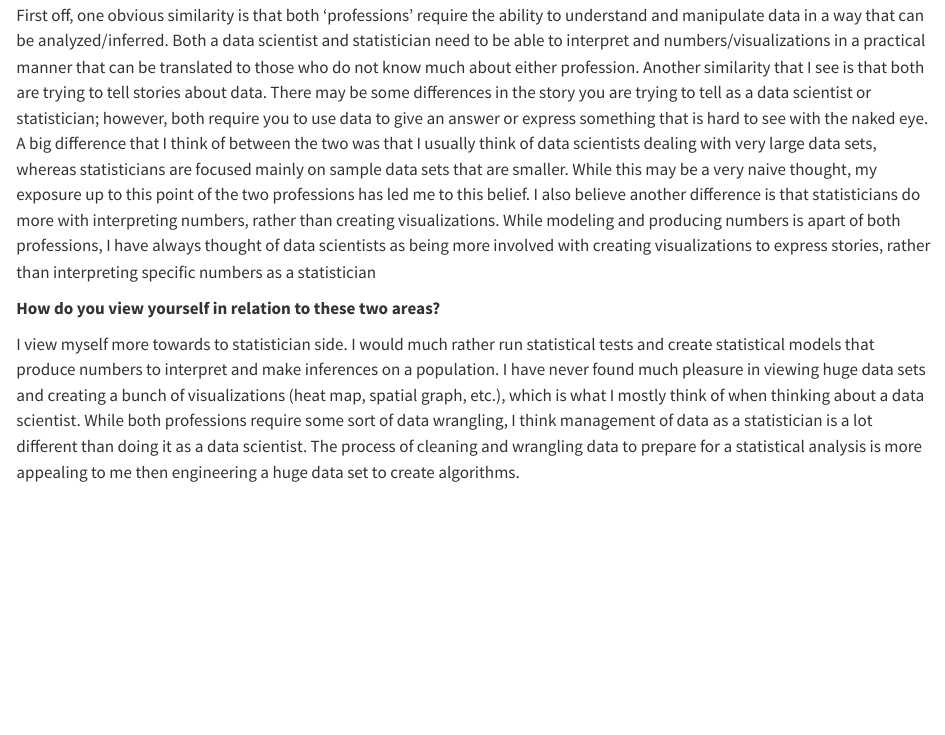
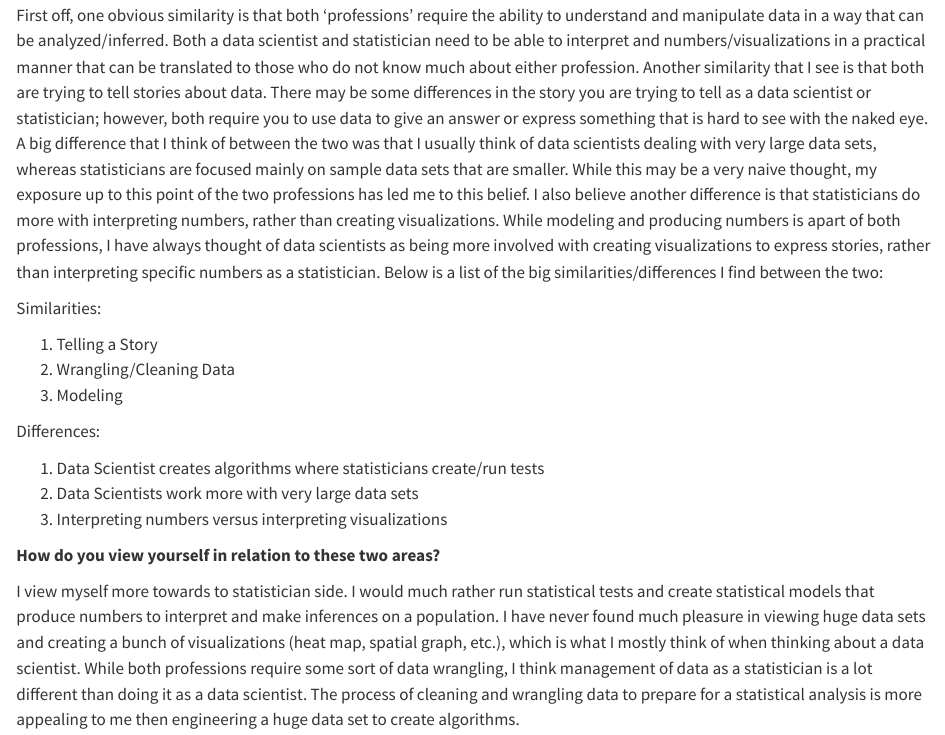
Before and after one commit to KevinK28/Homework-1, a Quarto document (Homework 1.qmd): the page in a window 1100 px wide, from 340 px down. Rendered offline with R 4.5, knitr and Pandoc in place of Quarto, with nearby package versions.

Commit message:
Added markdown list

```diff
--- a/Homework 1.qmd
+++ b/Homework 1.qmd
@@ -12,7 +12,20 @@ In my viewpoint, being a data scientist is about the ability to tell a story thr
 
 **What differences/similarities do you see between data scientists and statisticians?**
 
-First off, one obvious similarity is that both 'professions' require the ability to understand and manipulate data in a way that can be analyzed/inferred. Both a data scientist and statistician need to be able to interpret and numbers/visualizations in a practical manner that can be translated to those who do not know much about either profession. Another similarity that I see is that both are trying to tell stories about data. There may be some differences in the story you are trying to tell as a data scientist or statistician; however, both require you to use data to give an answer or express something that is hard to see with the naked eye. A big difference that I think of between the two was that I usually think of data scientists dealing with very large data sets, whereas statisticians are focused mainly on sample data sets that are smaller. While this may be a very naive thought, my exposure up to this point of the two professions has led me to this belief. I also believe another difference is that statisticians do more with interpreting numbers, rather than creating visualizations. While modeling and producing numbers is apart of both professions, I have always thought of data scientists as being more involved with creating visualizations to express stories, rather than interpreting specific numbers as a statistician
+First off, one obvious similarity is that both 'professions' require the ability to understand and manipulate data in a way that can be analyzed/inferred. Both a data scientist and statistician need to be able to interpret and numbers/visualizations in a practical manner that can be translated to those who do not know much about either profession. Another similarity that I see is that both are trying to tell stories about data. There may be some differences in the story you are trying to tell as a data scientist or statistician; however, both require you to use data to give an answer or express something that is hard to see with the naked eye. A big difference that I think of between the two was that I usually think of data scientists dealing with very large data sets, whereas statisticians are focused mainly on sample data sets that are smaller. While this may be a very naive thought, my exposure up to this point of the two professions has led me to this belief. I also believe another difference is that statisticians do more with interpreting numbers, rather than creating visualizations. While modeling and producing numbers is apart of both professions, I have always thought of data scientists as being more involved with creating visualizations to express stories, rather than interpreting specific numbers as a statistician. Below is a list of the big similarities/differences I find between the two:
+
+Similarities:
+
+1. Telling a Story
+2. Wrangling/Cleaning Data
+3. Modeling
+
+Differences:
+
+1. Data Scientist creates algorithms where statisticians create/run tests
+2. Data Scientists work more with very large data sets
+3. Interpreting numbers versus interpreting visualizations
+
 
 **How do you view yourself in relation to these two areas?**
 
```
